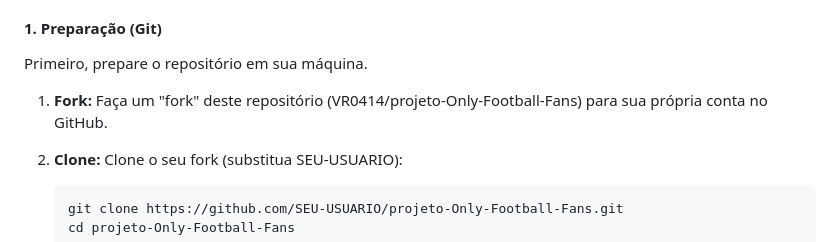
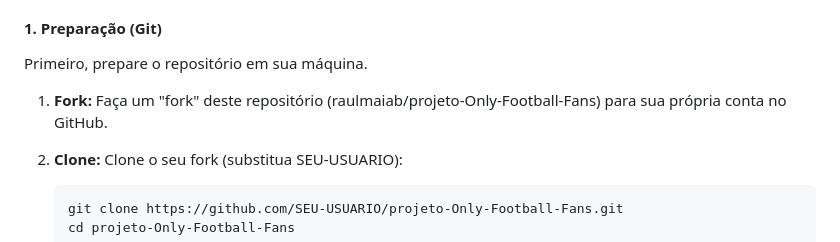
Before and after one commit to Amfgs/projeto-Only-Football-Fans, a Markdown page: README.md, the part around the change. GitHub-like rendering.

Commit message:
Update repository link in README.md

````diff
--- a/README.md
+++ b/README.md
@@ -82,7 +82,7 @@ Este projeto utiliza *Django* e requer um *ambiente virtual*.
 
 Primeiro, prepare o repositório em sua máquina.
 
-1.  **Fork:** Faça um "fork" deste repositório (VR0414/projeto-Only-Football-Fans) para sua própria conta no GitHub.
+1.  **Fork:** Faça um "fork" deste repositório (raulmaiab/projeto-Only-Football-Fans) para sua própria conta no GitHub.
 
 2.  **Clone:** Clone o seu fork (substitua SEU-USUARIO):
     ```bash
````
